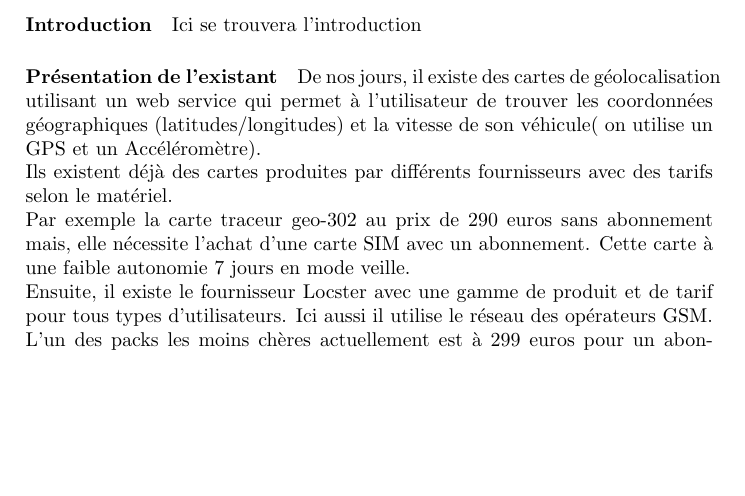
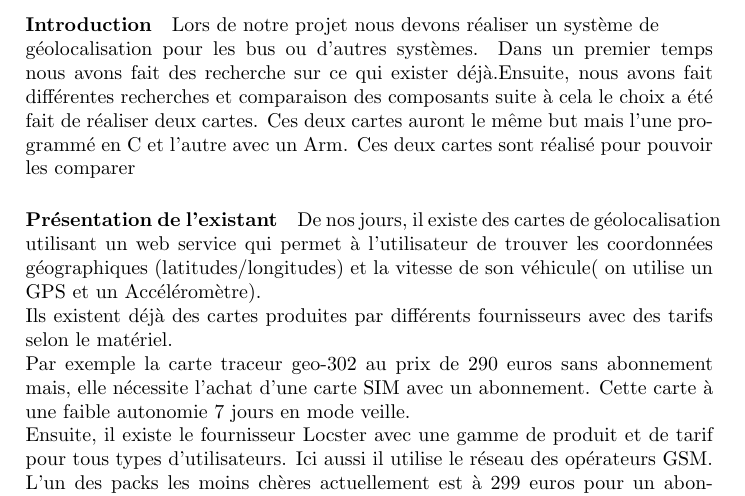
Before and after one commit to miragecentury/MasterSE01Projet7_Article, a LaTeX document (latex_article.tex): part of page 1 of 3, cut at the place of the change, the shorter picture padded with empty space. Compiled offline with pdfLaTeX.

Commit message:
ajout intro

```diff
--- a/latex_article.tex
+++ b/latex_article.tex
@@ -8,7 +8,7 @@
 \title{GEOLOCALISATION, LES NOUVEAUX OBJETS}
 \begin{document}
 \paragraph{Introduction}
-Ici se trouvera l'introduction
+Lors de notre projet nous devons réaliser un système de\\ géolocalisation pour les bus ou d'autres systèmes. Dans un premier temps nous avons fait des recherche sur ce qui exister déjà.Ensuite, nous avons fait différentes recherches et comparaison des composants suite à cela le choix a été fait de réaliser deux cartes. Ces deux cartes auront le même but mais l'une programmé en C et l'autre avec un Arm. Ces deux cartes sont réalisé pour pouvoir les comparer
 \paragraph{Présentation de l'existant}
 De nos jours, il existe des cartes de géolocalisation utilisant un web service qui permet à l'utilisateur de trouver les coordonnées géographiques (latitudes/longitudes) et la vitesse de son véhicule( on utilise un GPS et un Accéléromètre).\\Ils existent déjà des cartes produites par différents fournisseurs avec des tarifs selon le matériel.\\Par exemple la carte traceur geo-302 au prix de 290 euros sans abonnement mais, elle nécessite l'achat d'une carte SIM avec un abonnement. Cette carte à une faible autonomie 7 jours en mode veille.\\Ensuite, il existe le fournisseur Locster avec une gamme de produit et de tarif pour tous types d'utilisateurs. Ici aussi il utilise le réseau des opérateurs GSM.\\L'un des packs les moins chères actuellement est à 299 euros pour un abonnement de deux mois et le boitier d'une taille de taille 8x5x4 cm, 110g et la carte SIM. Après les deux mois d'abonnement l'utilisateur doit payer 9 euros/mois. Son autonomie est de 1 à 5 mois selon l'utilisation. Pour 5 mois on a 1 position/jour et pour 1 mois on a 1 position/par heure).\\L'un des packs les plus chères est à 614 euros pour un abonnement de 24 mois avec là aussi l'équipement (boitier 4x7,9x8,7 cm 333g ) et la carte SIM fournit ensuite l'abonnement passe à 12 euros/mois). Pour l'autonomie c'est équivalent au matériel précédent.
 \paragraph{Sigfox}
```
Also changed, not shown: latex_article.pdf, 2 other files.
